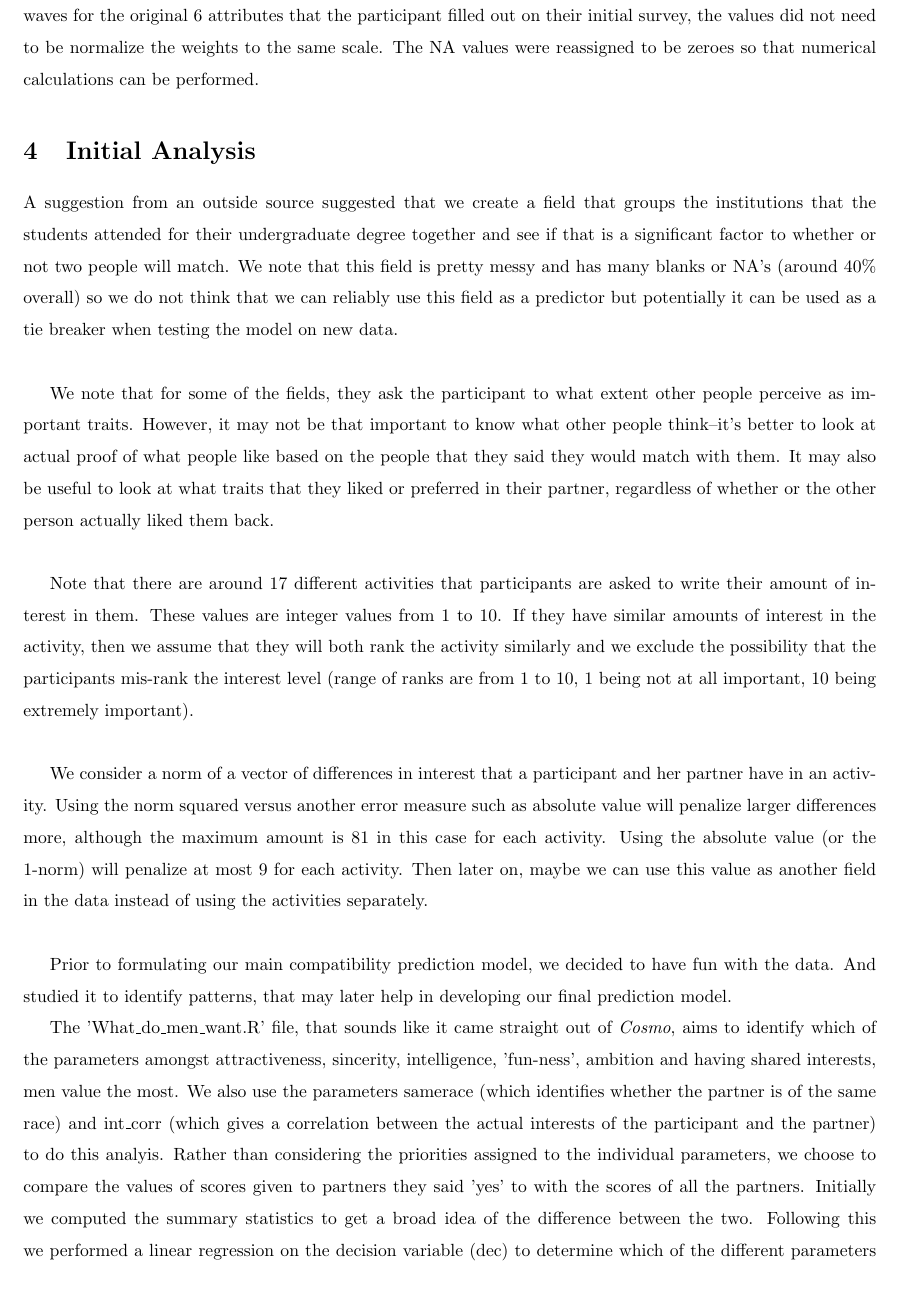
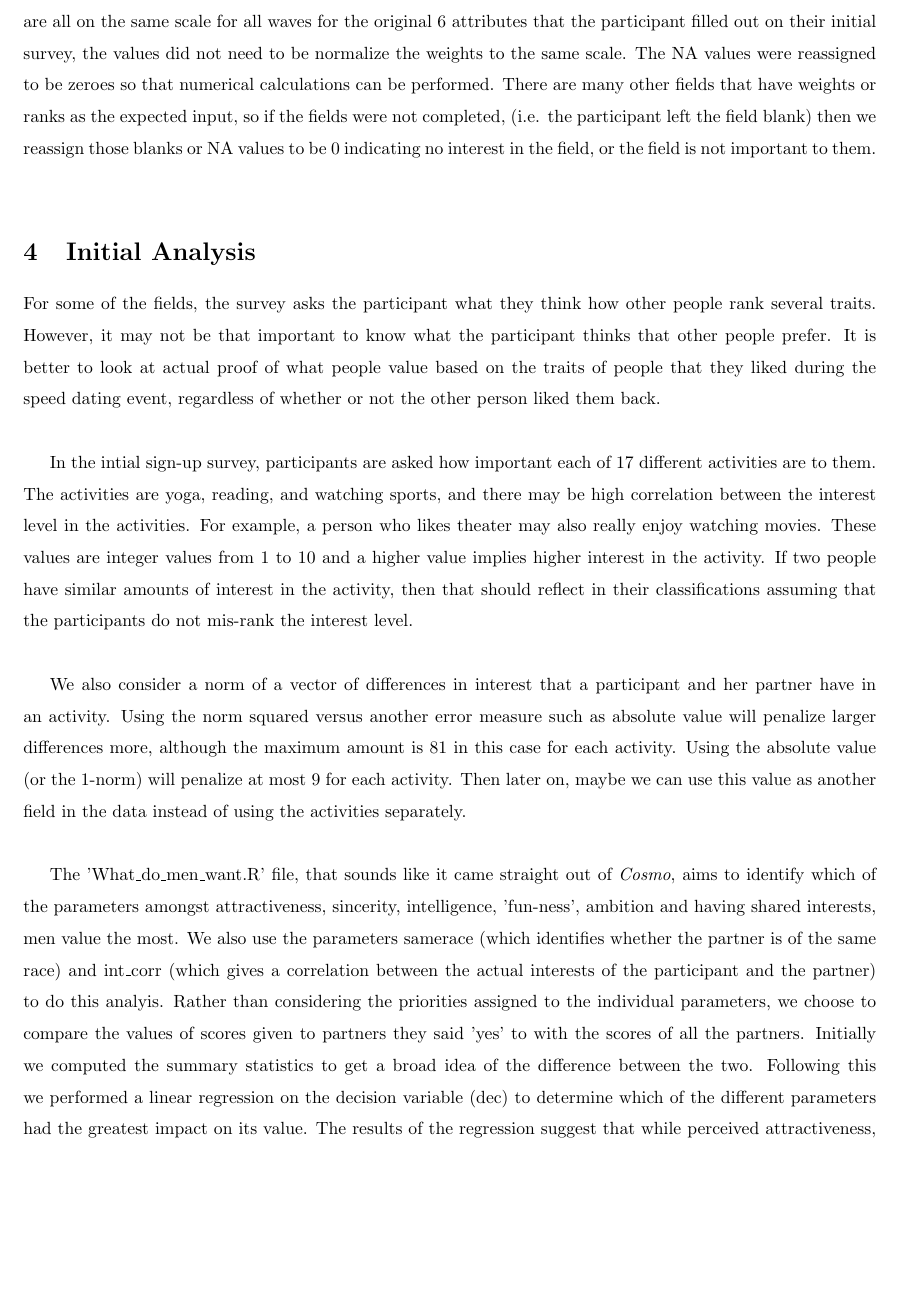
Before and after one commit to gloriadazevedo/ORIE4741_Project, a LaTeX document (midterm_report.tex): part of page 3 of 4, cut so that both start at the same text, the shorter picture padded with empty space. Compiled offline with pdfLaTeX.

Commit message:
Added to and edited several sections

```diff
--- a/midterm_report.tex
+++ b/midterm_report.tex
@@ -48,24 +48,24 @@ Some blank fields are inter-related so if we don't have values in one of them, t
 
 While investigating trends in the "field\_cd" column, which corresponds to a numerical code for the field of study that each person has, we noted that there were some NA values  so we reassigned those NA values to be 18, which is the "Other" field.  In addition, we also found that in some of the values in the "race" field were "NA" so we recoded those to be 6 which corresponds to the "Other" category.\\
 
-Some of the survey fields requires a participant to rate their preferences about their partner, however, there are different instructions for this variable in different waves.  For example, during the initial survey before the events took place, the participants in waves 1-5 and 10-21 were asked to divide up 100 points among 6 different categories (more points implies higher importance).  In contrast, the participants in waves 6-9 were asked to rate each category on a scale of 1-10 for the importance of each attribute in a partner (a rating of 1 indicates that the attribute is not at all important while a rating of 10 is extremely important).  Looking at the data by wave, the participants in waves 6-9 have also divided weights from 100 into the 6 attributes even though the key or instructions have said otherwise. Since each of the attribute weights are all on the same scale for all waves for the original 6 attributes that the participant filled out on their initial survey, the values did not need to be normalize the weights to the same scale.  The NA values were reassigned to be zeroes so that numerical calculations can be performed.
+Some of the survey fields requires a participant to rate their preferences about their partner, however, there are different instructions for this variable in different waves.  For example, during the initial survey before the events took place, the participants in waves 1-5 and 10-21 were asked to divide up 100 points among 6 different categories (more points implies higher importance).  In contrast, the participants in waves 6-9 were asked to rate each category on a scale of 1-10 for the importance of each attribute in a partner (a rating of 1 indicates that the attribute is not at all important while a rating of 10 is extremely important).\\
+
+However, looking at the data by wave, the participants in waves 6-9 have also divided weights from 100 into the 6 attributes even though the key or instructions have said otherwise. Since each of the attribute weights are all on the same scale for all waves for the original 6 attributes that the participant filled out on their initial survey, the values did not need to be normalize the weights to the same scale.  The NA values were reassigned to be zeroes so that numerical calculations can be performed.  There are many other fields that have weights or ranks as the expected input, so if the fields were not completed, (i.e. the participant left the field blank) then we reassign those blanks or NA values to be 0 indicating no interest in the field, or the field is not important to them.\\
 
 %Notice that there are a lot of non-responses for ranking attributes during the first follow-up survey in the section where the participants are asked to weight attributes that are important to them in the opposite sex.  We only have responses for a subset of few of the later waves (waves 15-21).
 
 %For several waves (1-5, 12-14, and 21), there are no responses on the halfway point of the speed dating event where participants are asked to weight the importance of attributes in the opposite sex. In other waves there are several instances where there is no response but the majority of the others in those waves had responded.
 
 \section{Initial Analysis}
-A suggestion from an outside source suggested that we create a field that groups the institutions that the students attended for their undergraduate degree together and see if that is a significant factor to whether or not two people will match.  We note that this field is pretty messy and has many blanks or NA's (around 40\% overall) so we do not think that we can reliably use this field as a predictor but potentially it can be used as a tie breaker when testing the model on new data.\\
+%A suggestion from an outside source suggested that we create a field that groups the institutions that the students attended for their undergraduate degree together and see if that is a significant factor to whether or not two people will match.  We note that this field is pretty messy and has many blanks or NA's (around 40\% overall) so we do not think that we can reliably use this field as a predictor but potentially it can be used as a tie breaker when testing the model on new data.\\
 
-We note that for some of the fields, they ask the participant to what extent other people perceive as important traits. However, it may not be that important to know what other people think--it's better to look at actual proof of what people like based on the people that they said they would match with them.  It may also be useful to look at what traits that they liked or preferred in their partner, regardless of whether or the other person actually liked them back.\\
+For some of the fields, the survey asks the participant what they think how other people rank several traits. However, it may not be that important to know what the participant thinks that other people prefer.  It is better to look at actual proof of what people value based on the traits of people that they liked during the speed dating event, regardless of whether or not the other person liked them back.\\
 
 %Importance of activities:
-Note that there are around 17 different activities that participants are asked to
-write their amount of interest in them.  These values are integer values from 1 to 10.  If they have similar amounts of interest in the activity, then we assume that they will both rank the activity similarly and we exclude the possibility that the participants mis-rank the interest level (range of ranks are from 1 to 10, 1 being not at all important, 10 being extremely important).\\
+In the intial sign-up survey, participants are asked how important each of 17 different activities are to them.  The activities are yoga, reading, and watching sports, and there may be high correlation between the interest level in the activities.  For example, a person who likes theater may also really enjoy watching movies.  These values are integer values from 1 to 10 and a higher value implies higher interest in the activity.  If two people have similar amounts of interest in the activity, then that should reflect in their classifications assuming that the participants do not mis-rank the interest level.\\
 
-We consider a norm of a vector of differences in interest that a participant and her partner have in an activity.  Using the norm squared versus another error measure such as absolute value will penalize larger differences more, although the maximum amount is 81 in this case for each activity. Using the absolute value (or the 1-norm) will penalize at most 9 for each activity. Then later on, maybe we can use this value as another field in the data instead of using the activities separately. \\
+We also consider a norm of a vector of differences in interest that a participant and her partner have in an activity.  Using the norm squared versus another error measure such as absolute value will penalize larger differences more, although the maximum amount is 81 in this case for each activity. Using the absolute value (or the 1-norm) will penalize at most 9 for each activity. Then later on, maybe we can use this value as another field in the data instead of using the activities separately. \\
 
-Prior to formulating our main compatibility prediction model, we decided to have fun with the data. And studied it to identify patterns, that may later help in developing our final prediction model.
-
+%Prior to formulating our main compatibility prediction model, we decided to have fun with the data. And studied it to identify patterns, that may later help in developing our final prediction model.
 The 'What\_do\_men\_want.R' file, that sounds like it came straight out of \textit{Cosmo}, aims to identify which of the parameters amongst attractiveness, sincerity, intelligence, 'fun-ness', ambition and having shared interests, men value the most. We also use the parameters samerace (which identifies whether the partner is of the same race) and int\_corr (which gives a correlation between the actual interests of the participant and the partner) to do this analyis. Rather than considering the priorities assigned to the individual parameters, we choose to compare the values of scores given to partners they said 'yes' to with the scores of all the partners. Initially we computed the summary statistics to get a broad idea of the difference between the two. Following this we performed a linear regression on the decision variable (dec) to determine which of the different parameters had the greatest impact on its value. The results of the regression suggest that while perceived attractiveness, sincerity, 'fun-ness', ambition and shared interests do play a role in deciding a man's decision, other factors such as intelligence, the partner being of the same race and actual shared interests do not play a major role.
 
```
Also changed, not shown: midterm_report.tex (2 more changed lines).
